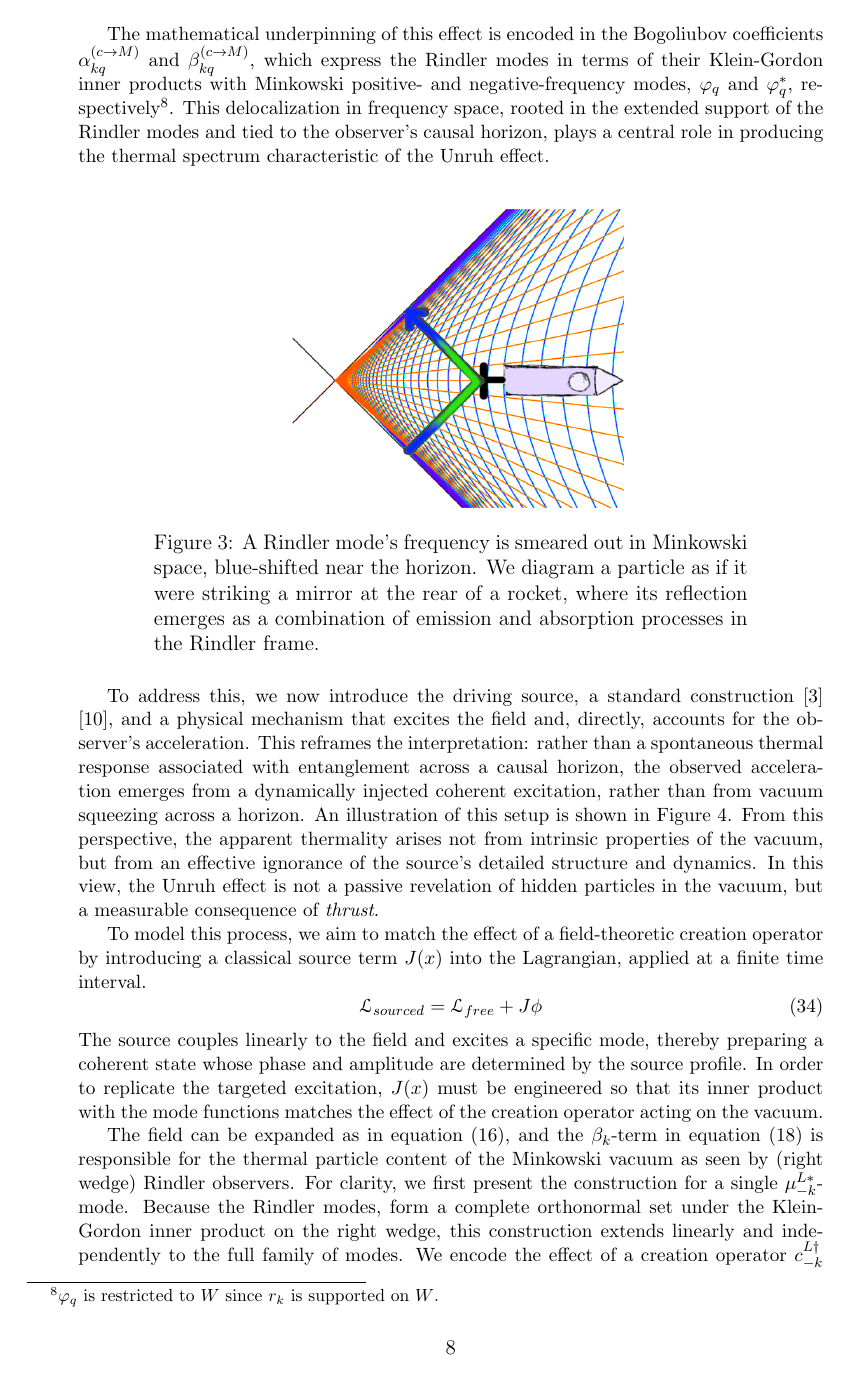
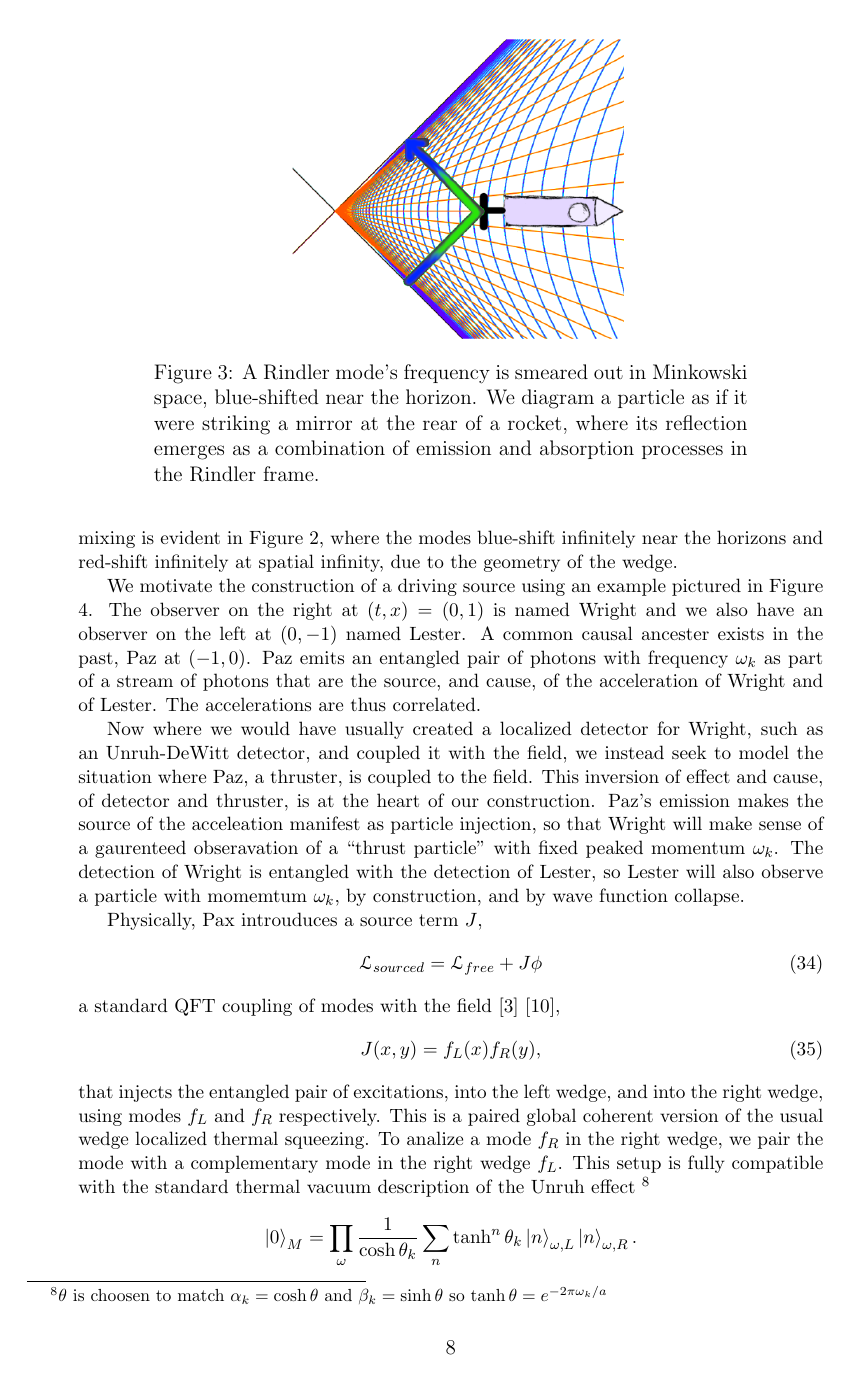
Before and after one commit to kjplaye/thrust_paper, a LaTeX document (thrust.tex): page 8 of 16. The pictures show the PDF file thrust.pdf that the author committed with the source.

Commit message:
Fixed driving source section with Paz/Wright/Lester

```diff
--- a/thrust.tex
+++ b/thrust.tex
@@ -320,7 +320,5 @@ A natural physical interpretation is that a {\it driving source} must exist, bot
 
 Figure \ref{emit_absorb} illustrates the situation with a particle composed of Rindler modes. The modes $r_k$ are left-moving, propagating toward the future horizon and interpreted as {\bf emission}; the $r_{-k}$ modes are right-moving, originating from the past horizon and interpreted as {\bf absorption}. These Rindler modes are constructed as superpositions of restricted Minkowski modes ${\varphi_q}_{|_W}$ , effectively smeared across a range of frequencies.  This frequency mixing is evident in Figure \ref{unruh_rainbow}, where the modes blue-shift infinitely near the horizons and red-shift infinitely at spatial infinity, due to the geometry of the wedge.
-
-The mathematical underpinning of this effect is encoded in the Bogoliubov coefficients $\alpha_{kq}^{(c \rightarrow M)}$ and $\beta_{kq}^{(c \rightarrow M)}$, which express the Rindler modes in terms of their Klein-Gordon inner products with Minkowski positive- and negative-frequency modes, $\varphi_q$ and $\varphi_q^*$, respectively\footnote{$\varphi_q$ is restricted to $W$ since $r_k$ is supported on $W$.}. This delocalization in frequency space, rooted in the extended support of the Rindler modes and tied to the observer’s causal horizon, plays a central role in producing the thermal spectrum characteristic of the Unruh effect.
 
 \begin{figure}[h]
 \centering
@@ -331,10 +329,23 @@ The mathematical underpinning of this effect is encoded in the Bogoliubov coeffi
 \label{emit_absorb}
 \end{figure}
 
-To address this, we now introduce the driving source, a standard construction \cite{Schwinger_1966} \cite{ryder1996quantum}, and a physical mechanism that excites the field and, directly, accounts for the observer's acceleration. This reframes the interpretation: rather than a spontaneous thermal response associated with entanglement across a causal horizon, the observed acceleration emerges from a dynamically injected coherent excitation, rather than from vacuum squeezing across a horizon. An illustration of this setup is shown in Figure \ref{rocket_inertial}. From this perspective, the apparent thermality arises not from intrinsic properties of the vacuum, but from an effective ignorance of the source's detailed structure and dynamics. In this view, the Unruh effect is not a passive revelation of hidden particles in the vacuum, but a measurable consequence of {\it thrust}.
+We motivate the construction of a driving source using an example pictured in Figure \ref{paz}.  The observer on the right at $(t,x) = (0,1)$ is named Wright and we also have an observer on the left at $(0,-1)$ named Lester.  A common causal ancester exists in the past, Paz at $(-1,0)$. Paz emits an entangled pair of photons with frequency $\omega_k$ as part of a stream of photons that are the source, and cause, of the acceleration of Wright and of Lester.  The accelerations are thus correlated.
 
-To model this process, we aim to match the effect of a field-theoretic creation operator by introducing a classical source term $J(x)$ into the Lagrangian, applied at a finite time interval.
+Now where we would have usually created a localized detector for Wright, such as an Unruh-DeWitt detector, and coupled it with the field, we instead seek to model the situation where Paz, a thruster, is coupled to the field. This inversion of effect and cause, of detector and thruster, is at the heart of our construction. Paz's emission makes the source of the acceleation manifest as particle injection, so that Wright will make sense of a gaurenteed obseravation of a ``thrust particle'' with fixed peaked momentum $\omega_k$.  The detection of Wright is entangled with the detection of Lester, so Lester will also observe a particle with momemtum $\omega_k$, by construction, and by wave function collapse.
+
+Physically, Pax introuduces a source term $J$,
 \begin{equation}
 \mathscr{L}_{sourced} = \mathscr{L}_{free} + J\phi
 \end{equation}
-The source couples linearly to the field and excites a specific mode, thereby preparing a coherent state whose phase and amplitude are determined by the source profile. In order to replicate the targeted excitation, $J(x)$ must be engineered so that its inner product with the mode functions matches the effect of the creation operator acting on the vacuum.
+a standard QFT coupling of modes with the field \cite{Schwinger_1966} \cite{ryder1996quantum},
+\begin{equation}
+ J(x,y) = f_L(x) f_R(y),
+\end{equation}
+that injects the entangled pair of excitations, into the left wedge, and into the right wedge, using modes $f_L$ and $f_R$ respectively.
+This is a paired global coherent version of the usual wedge localized thermal squeezing. To analize a mode $f_R$ in the right wedge, we pair the mode with a complementary mode in the right wedge $f_L$.  This setup is fully compatible with the standard thermal vacuum description of the Unruh effect \footnote{$\theta$ is choosen to match $\alpha_k = \cosh{\theta}$ and $\beta_k = \sinh{\theta}$ so $\tanh{\theta} = e^{-2\pi\omega_k / a}$}
+\[
+ \ket{0}_M = \prod_{\omega} \frac{1}{\cosh{\theta_k}} \sum_n \tanh^n{\theta_k} \ket{n}_{\omega,L} \ket{n}_{\omega,R}.
+\] The state prepared by Paz corresponds to a selective excitation with $n=1$ at a fixed $\omega$, a controled realization of one term in the ensemble.  The source $J(x,y)$ does not contradict the thermal interpretation, but rather gives us a handle on one global microscopic element of the local right wedge thermal structure that we get by tracing over the left wedge.
+
+An interesting side note is that Lester's proper time is flowing in reverse to Minkowski time (and to Wright's time).  So we can actually track the story\footnote{We can interchange these emission and absorption stories, Wright emits and Lester absorbs, but we would need to involve an observer in the future at $(t,x) = (1,0)$ for that.} as:
+\begin{enumerate}
@@ -341,3 +357,14 @@ The source couples linearly to the field and excites a specific mode, thereby pr
+\begin{figure}[h]
+\centering
+\includegraphics[scale=0.75]{paz.png}
+\captionsetup{width=0.7\textwidth}
+\caption{An thruster in the past, Paz, emits an entangled photon pair that accelerates Wright (to the right) and Lester (to the left).}
+\label{paz}
+\end{figure}
+
+This reframes the interpretation: rather than a spontaneous thermal response, the acceleration is associated with entanglement across a causal horizon, the observed boost emerges from a dynamically injected coherent excitation, a controlled eigenstate of the vacuum squeezing across a horizon. An illustration of this setup is shown in Figure \ref{rocket_inertial}. From this perspective, the apparent thermality arises from intrinsic properties of the vacuum, an effective ignorance of the source's detailed structure and dynamics. In this view, the Unruh effect is not a passive revelation of hidden particles in the vacuum, but a measurable consequence of {\it thrust}.
+
+For the remainder of this note we will study the modes $f_R$ in the right wedge without mention of $f_L$, but we will operate in the context of a localized driving source in the right wedge that comes from a global paired global source.
 
 \begin{figure}[h]
 \centering
@@ -345,7 +372,3 @@ The source couples linearly to the field and excites a specific mode, thereby pr
 \caption{Conceptual illustration of thermal v.s. localized acceleration.}
 \label{rocket_inertial}
 \end{figure}
-
-The field can be expanded as in equation (\ref{c_ladder}), and the $\beta_k$-term in equation (\ref{a_in_c}) is responsible for the thermal particle content of the Minkowski vacuum as seen by (right wedge) Rindler observers. For clarity, we first present the construction for a single $\mu^{L*}_{-k}$-mode. Because the Rindler modes, form a complete orthonormal set under the Klein-Gordon inner product on the right wedge, this construction extends linearly and independently to the full family of modes. We encode the effect of a creation operator $c_{-k}^{L \dagger}$ using
-\begin{equation}
-  c_{-k}^{L\dagger} = \left<\phi, \mu_{-k}^{L*}\right>_{KG} = \int \dv{x} \mu_{-k}^{L*}(x) \phi(x)
@@ -359,3 +374,0 @@ In the generating functional formalism, setting $J = -\beta_k u_k^{L*}$ the func
-\begin{array}{ll}
-  a_k^{(0)J} &= \alpha_k c_k^R + \beta_k c_{-k}^{L\dagger} -  \beta_k c_{-k}^{L\dagger} \\
-  &= \alpha_k c_k^R
@@ -369 +374,0 @@ In Rindler coordinates, the presence of this source term prepares a modified fie
-  \bra{J}  b_k^{\dagger} b_k \ket{J} = \bra{0_M}  b_k^{J} b^{J}_k \ket{0_M} = 0
```
Also changed, not shown: paz.png (added), thrust.pdf, thrust.tex (34 more changed lines).
